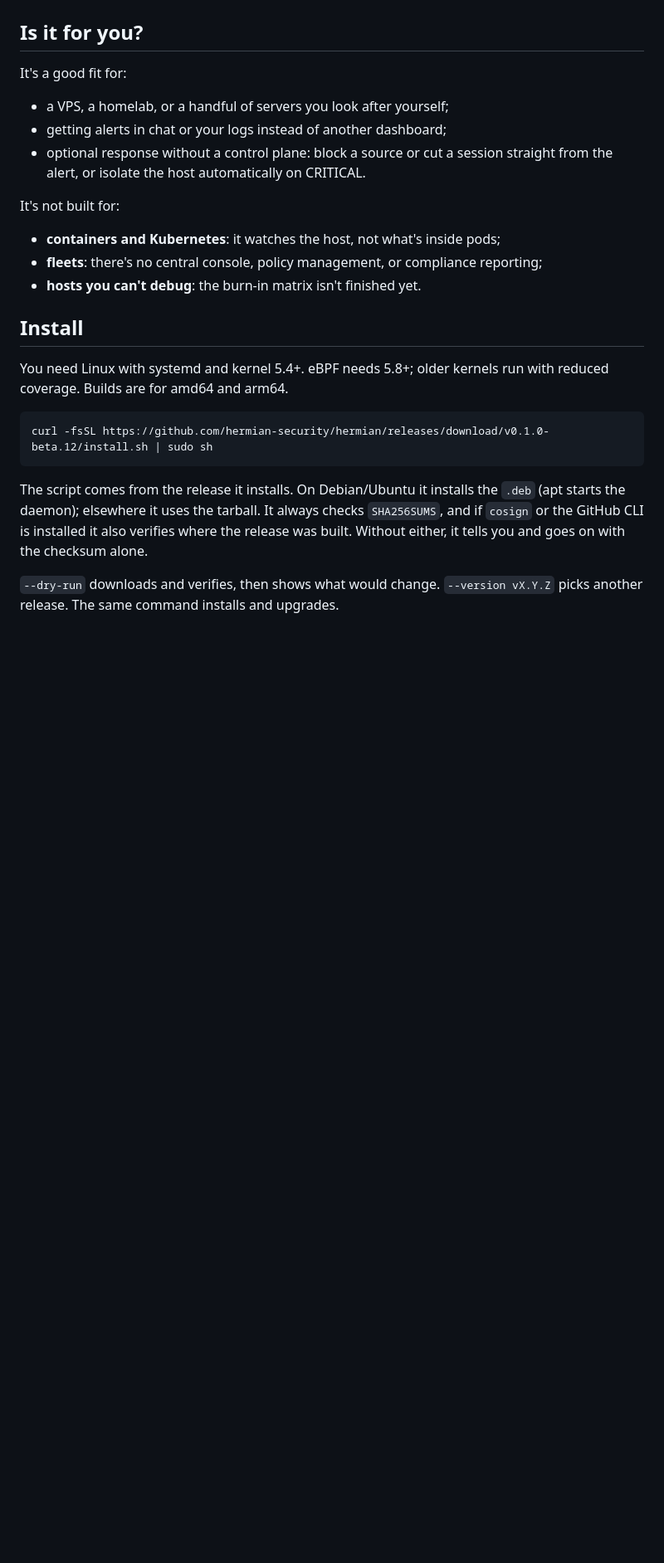
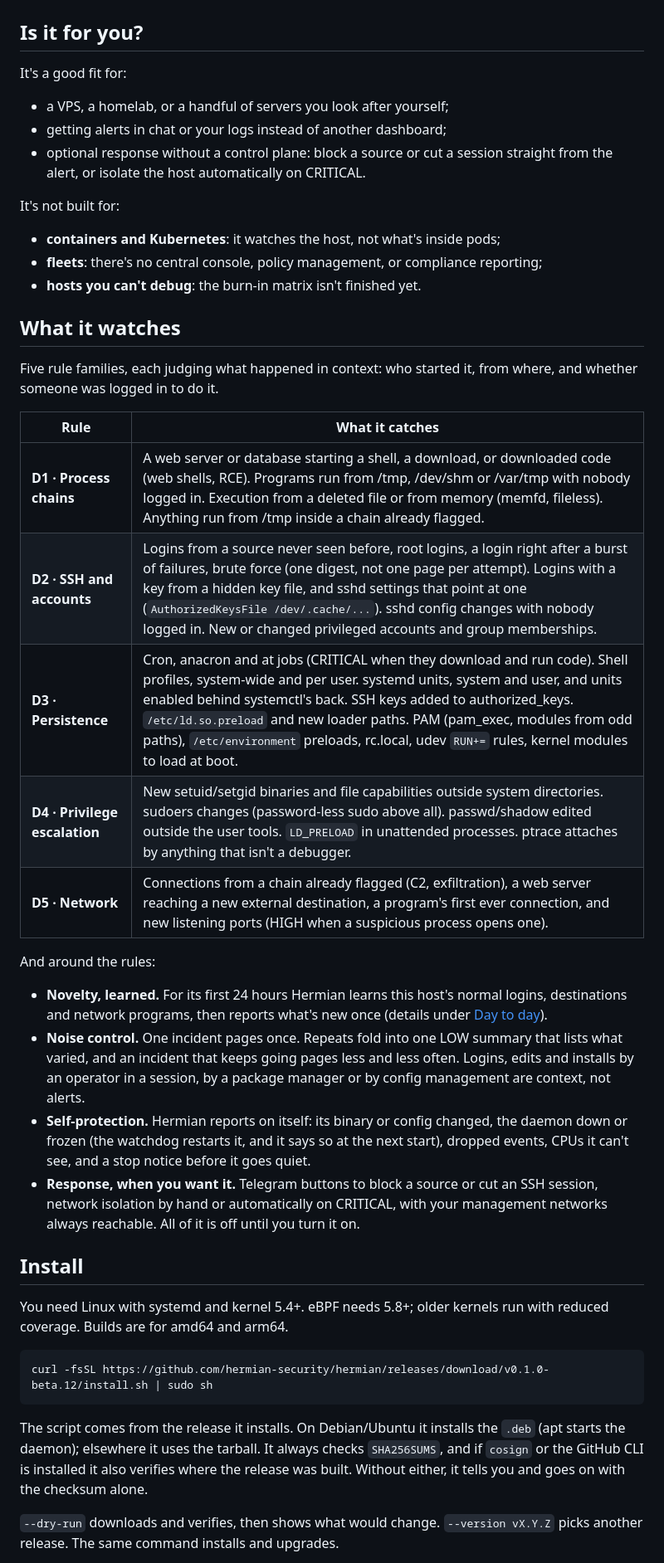
Before and after one commit to hermian-security/hermian, a Markdown page: README.md, the part around the change. Shown at 83% size. Rendered like a GitHub page; blank space fills up the shorter version.

Commit message:
docs(readme): what Hermian watches, rule by rule
The README said what Hermian is but not what it looks at. One table per rule family, from the rules themselves, plus the novelty, noise, self-protection and response behaviour around them.

```diff
--- a/README.md
+++ b/README.md
@@ -62,6 +62,37 @@ It's not built for:
 - **fleets**: there's no central console, policy management, or compliance
   reporting;
 - **hosts you can't debug**: the burn-in matrix isn't finished yet.
+
+## What it watches
+
+Five rule families, each judging what happened in context: who started it,
+from where, and whether someone was logged in to do it.
+
+| Rule | What it catches |
+|---|---|
+| **D1 · Process chains** | A web server or database starting a shell, a download, or downloaded code (web shells, RCE). Programs run from /tmp, /dev/shm or /var/tmp with nobody logged in. Execution from a deleted file or from memory (memfd, fileless). Anything run from /tmp inside a chain already flagged. |
+| **D2 · SSH and accounts** | Logins from a source never seen before, root logins, a login right after a burst of failures, brute force (one digest, not one page per attempt). Logins with a key from a hidden key file, and sshd settings that point at one (`AuthorizedKeysFile /dev/.cache/...`). sshd config changes with nobody logged in. New or changed privileged accounts and group memberships. |
+| **D3 · Persistence** | Cron, anacron and at jobs (CRITICAL when they download and run code). Shell profiles, system-wide and per user. systemd units, system and user, and units enabled behind systemctl's back. SSH keys added to authorized_keys. `/etc/ld.so.preload` and new loader paths. PAM (pam_exec, modules from odd paths), `/etc/environment` preloads, rc.local, udev `RUN+=` rules, kernel modules to load at boot. |
+| **D4 · Privilege escalation** | New setuid/setgid binaries and file capabilities outside system directories. sudoers changes (password-less sudo above all). passwd/shadow edited outside the user tools. `LD_PRELOAD` in unattended processes. ptrace attaches by anything that isn't a debugger. |
+| **D5 · Network** | Connections from a chain already flagged (C2, exfiltration), a web server reaching a new external destination, a program's first ever connection, and new listening ports (HIGH when a suspicious process opens one). |
+
+And around the rules:
+
+- **Novelty, learned.** For its first 24 hours Hermian learns this host's
+  normal logins, destinations and network programs, then reports what's new
+  once (details under [Day to day](#day-to-day)).
+- **Noise control.** One incident pages once. Repeats fold into one LOW
+  summary that lists what varied, and an incident that keeps going pages
+  less and less often. Logins, edits and installs by an operator in a session,
+  by a package manager or by config management are context, not alerts.
+- **Self-protection.** Hermian reports on itself: its binary or config
+  changed, the daemon down or frozen (the watchdog restarts it, and it says so
+  at the next start), dropped events, CPUs it can't see, and a stop notice
+  before it goes quiet.
+- **Response, when you want it.** Telegram buttons to block a source or cut an
+  SSH session, network isolation by hand or automatically on CRITICAL, with
+  your management networks always reachable. All of it is off until you turn it
+  on.
 
 ## Install
 
```
